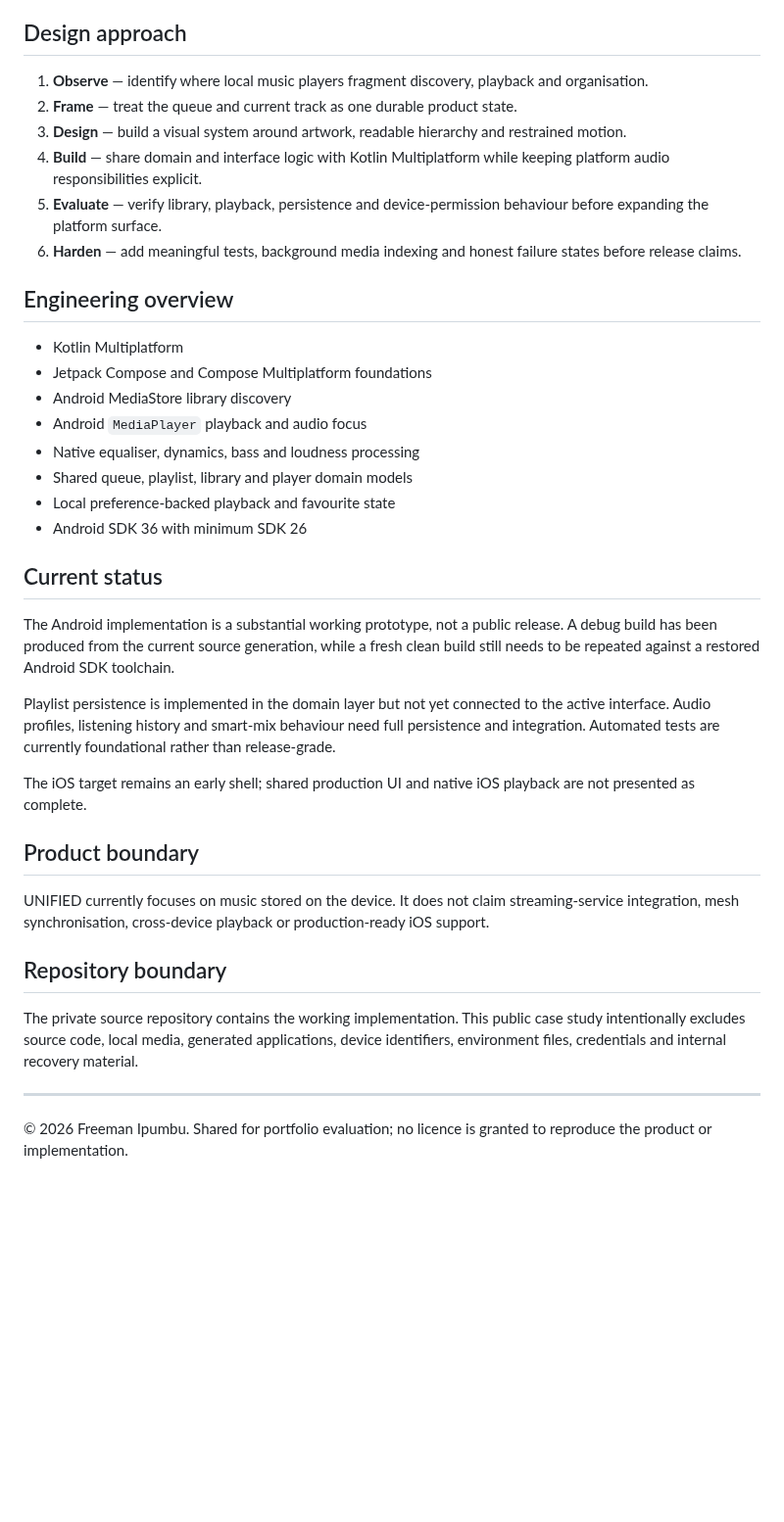
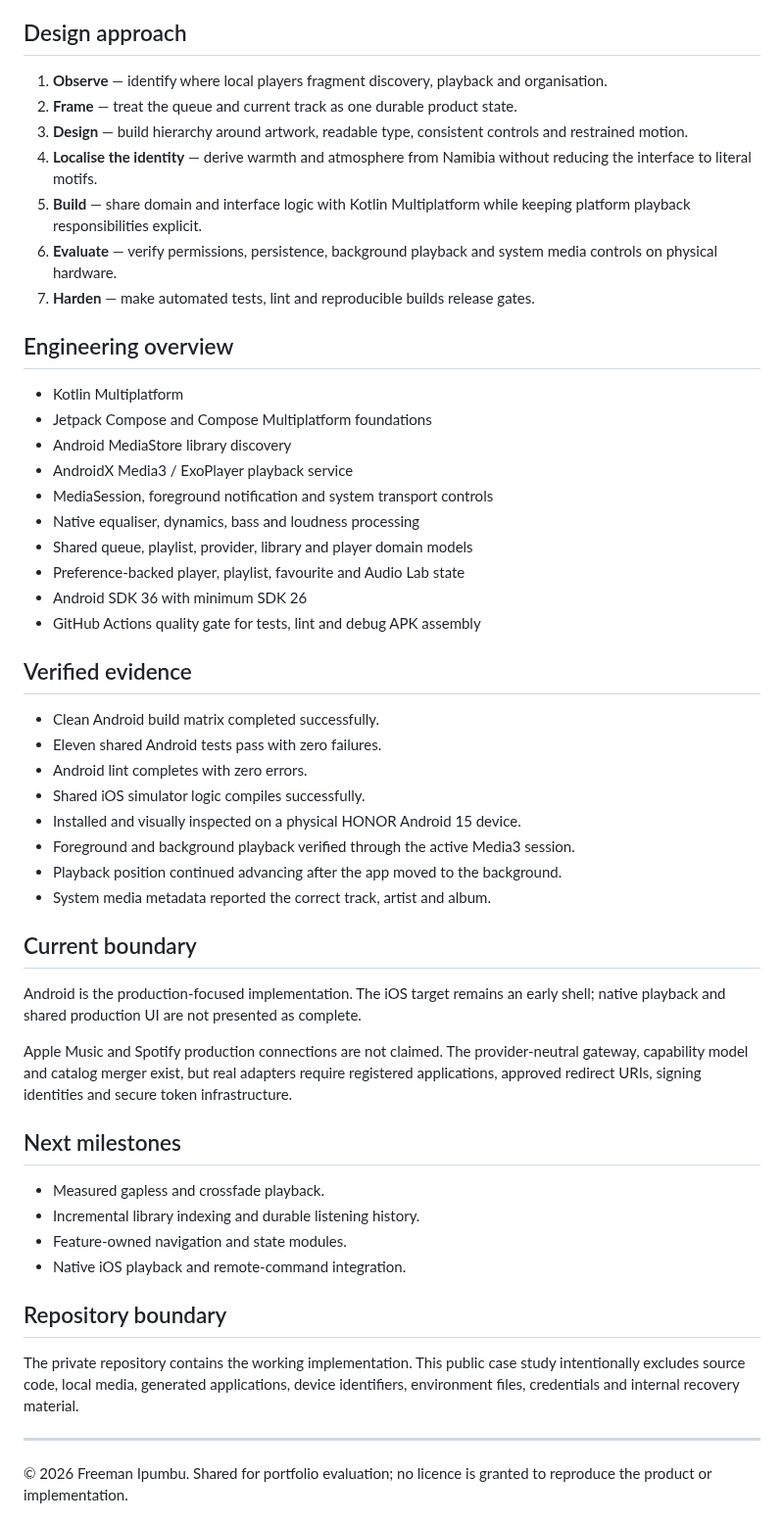
Before and after one commit to freeman-ipumbu/unified-music-case-study, a Markdown page: README.md, the part around one of its changes. Shown at 98% size. Drawn GitHub-style; blank space fills up the shorter version.

```diff
--- a/README.md
+++ b/README.md
@@ -38,39 +49,54 @@ The product prioritises direct ownership of local music, visible playback state
 
 ## Design approach
 
-1. **Observe** — identify where local music players fragment discovery, playback and organisation.
+1. **Observe** — identify where local players fragment discovery, playback and organisation.
 2. **Frame** — treat the queue and current track as one durable product state.
-3. **Design** — build a visual system around artwork, readable hierarchy and restrained motion.
-4. **Build** — share domain and interface logic with Kotlin Multiplatform while keeping platform audio responsibilities explicit.
-5. **Evaluate** — verify library, playback, persistence and device-permission behaviour before expanding the platform surface.
-6. **Harden** — add meaningful tests, background media indexing and honest failure states before release claims.
+3. **Design** — build hierarchy around artwork, readable type, consistent controls and restrained motion.
+4. **Localise the identity** — derive warmth and atmosphere from Namibia without reducing the interface to literal motifs.
+5. **Build** — share domain and interface logic with Kotlin Multiplatform while keeping platform playback responsibilities explicit.
+6. **Evaluate** — verify permissions, persistence, background playback and system media controls on physical hardware.
+7. **Harden** — make automated tests, lint and reproducible builds release gates.
 
 ## Engineering overview
 
 - Kotlin Multiplatform
 - Jetpack Compose and Compose Multiplatform foundations
 - Android MediaStore library discovery
-- Android `MediaPlayer` playback and audio focus
+- AndroidX Media3 / ExoPlayer playback service
+- MediaSession, foreground notification and system transport controls
 - Native equaliser, dynamics, bass and loudness processing
-- Shared queue, playlist, library and player domain models
-- Local preference-backed playback and favourite state
+- Shared queue, playlist, provider, library and player domain models
+- Preference-backed player, playlist, favourite and Audio Lab state
 - Android SDK 36 with minimum SDK 26
+- GitHub Actions quality gate for tests, lint and debug APK assembly
 
-## Current status
+## Verified evidence
 
-The Android implementation is a substantial working prototype, not a public release. A debug build has been produced from the current source generation, while a fresh clean build still needs to be repeated against a restored Android SDK toolchain.
+- Clean Android build matrix completed successfully.
+- Eleven shared Android tests pass with zero failures.
+- Android lint completes with zero errors.
+- Shared iOS simulator logic compiles successfully.
+- Installed and visually inspected on a physical HONOR Android 15 device.
+- Foreground and background playback verified through the active Media3 session.
+- Playback position continued advancing after the app moved to the background.
+- System media metadata reported the correct track, artist and album.
 
-Playlist persistence is implemented in the domain layer but not yet connected to the active interface. Audio profiles, listening history and smart-mix behaviour need full persistence and integration. Automated tests are currently foundational rather than release-grade.
+## Current boundary
 
-The iOS target remains an early shell; shared production UI and native iOS playback are not presented as complete.
+Android is the production-focused implementation. The iOS target remains an early shell; native playback and shared production UI are not presented as complete.
 
-## Product boundary
+Apple Music and Spotify production connections are not claimed. The provider-neutral gateway, capability model and catalog merger exist, but real adapters require registered applications, approved redirect URIs, signing identities and secure token infrastructure.
 
-UNIFIED currently focuses on music stored on the device. It does not claim streaming-service integration, mesh synchronisation, cross-device playback or production-ready iOS support.
+## Next milestones
+
+- Measured gapless and crossfade playback.
+- Incremental library indexing and durable listening history.
+- Feature-owned navigation and state modules.
+- Native iOS playback and remote-command integration.
 
 ## Repository boundary
 
-The private source repository contains the working implementation. This public case study intentionally excludes source code, local media, generated applications, device identifiers, environment files, credentials and internal recovery material.
+The private repository contains the working implementation. This public case study intentionally excludes source code, local media, generated applications, device identifiers, environment files, credentials and internal recovery material.
 
 ---
 
```
Also changed, not shown: other parts of README.md (+24 -13 lines), assets/unified-3-home.jpg (added), assets/unified-3-now-playing.jpg (added).
